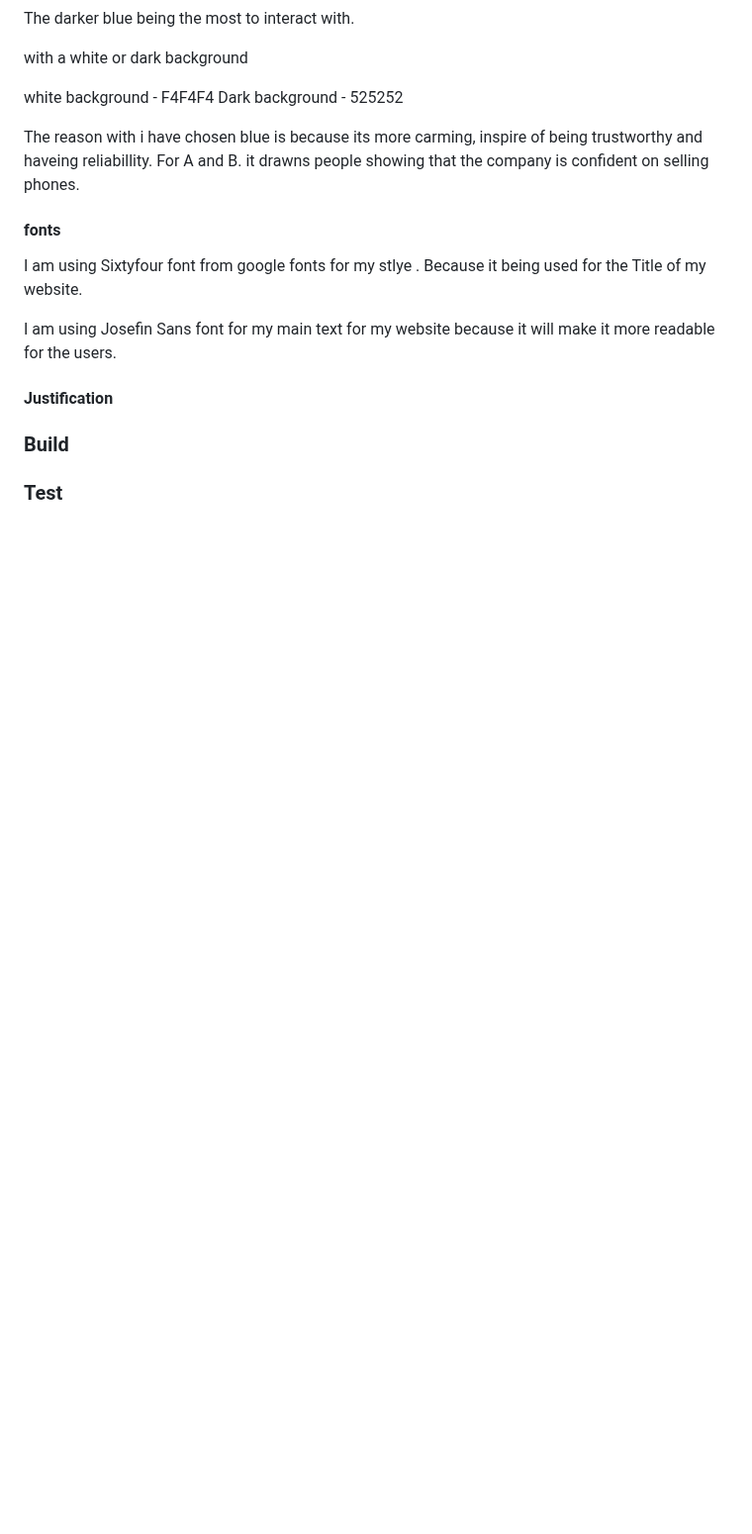
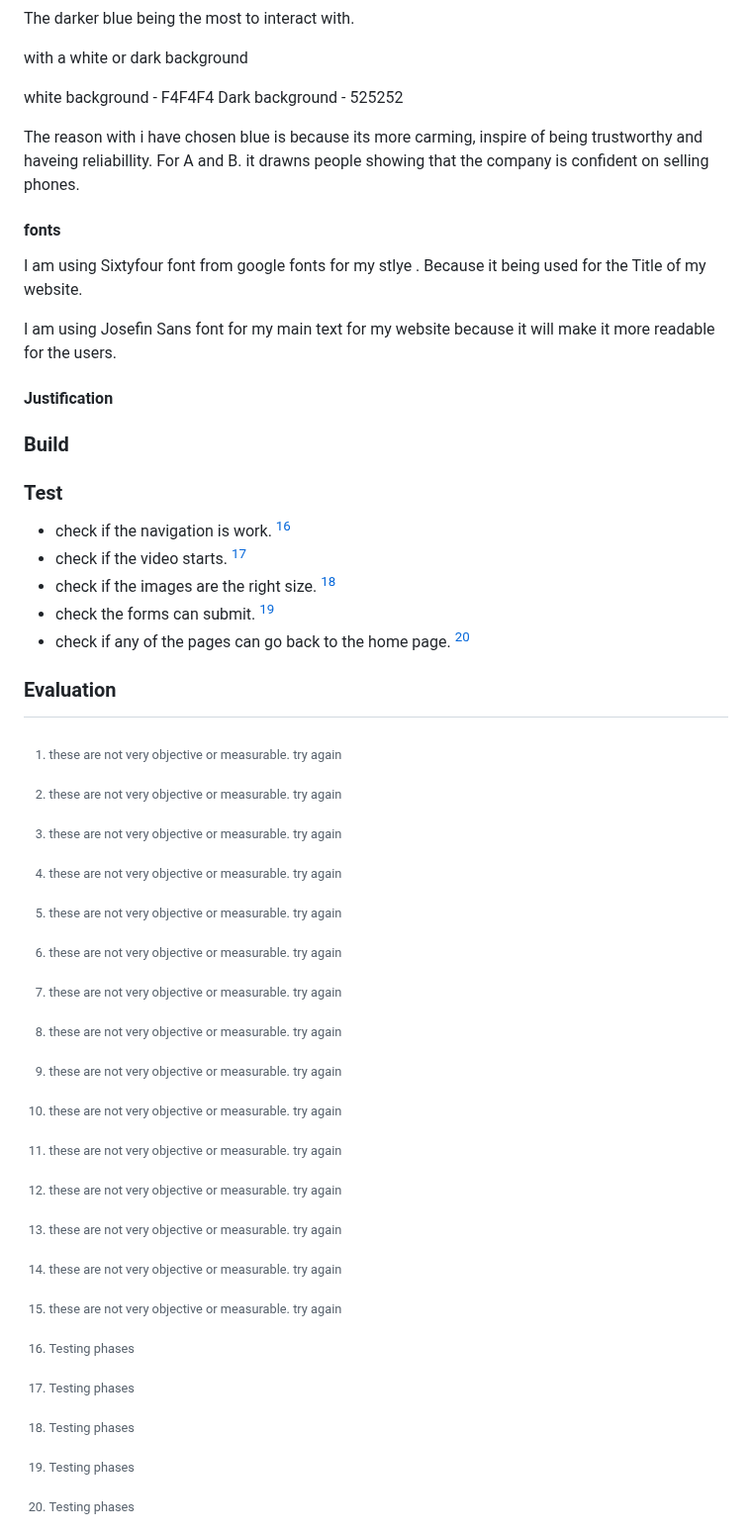
Before and after one commit to Glen412710/U13A2_Glen, a Markdown page: README.md, the part around the change. Shown at 99% size. Drawn GitHub-style; blank space fills up the shorter version.

```diff
--- a/README.md
+++ b/README.md
@@ -107,4 +107,12 @@ I am using Josefin Sans font for my main text for my website because it will mak
 
 ### Test
 
++ check if the navigation is work. [^NeedsTesting]
++ check if the video starts. [^NeedsTesting]
++ check if the images are the right size. [^NeedsTesting]
++ check the forms can submit. [^NeedsTesting]
++ check if any of the pages can go back to the home page. [^NeedsTesting]
+
+[^NeedsTesting]: Testing phases
+
 ### Evaluation
```
